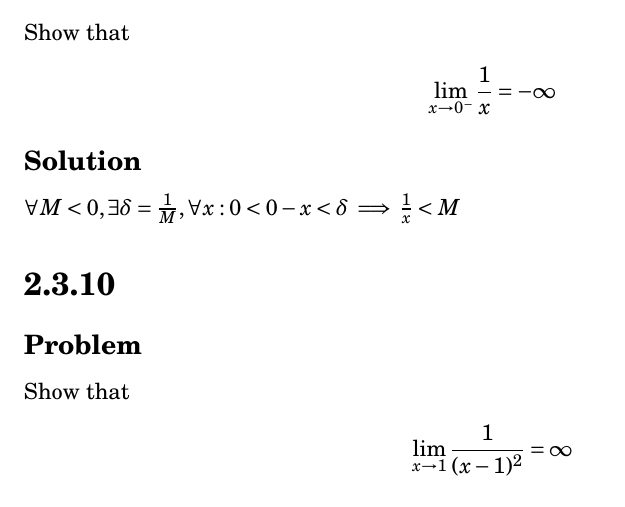
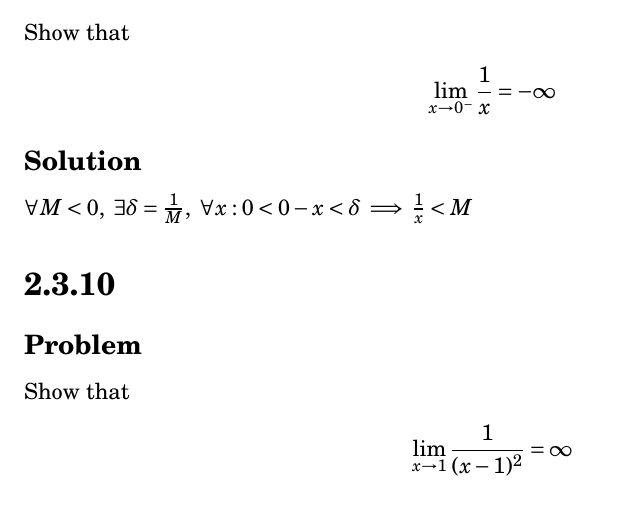
Before and after one commit to tim-harding/limits_homework_2, a LaTeX problem sheet (homework_2.tex): part of page 8 of 8, cut so that both start at the same text. Compiled offline with pdfLaTeX.

Commit message:
Done for the night

```diff
--- a/homework_2.tex
+++ b/homework_2.tex
@@ -325,7 +325,7 @@ Show that
 \end{align*}
 
 \subsection*{Solution}
-$\forall M < 0, \exists \delta = \frac{1}{M}, \forall x : 0 < 0 - x < \delta \implies \frac{1}{x} < M$
+$\forall M < 0,\ \exists \delta = \frac{1}{M},\ \forall x : 0 < 0 - x < \delta \implies \frac{1}{x} < M$
 
 
 
```
